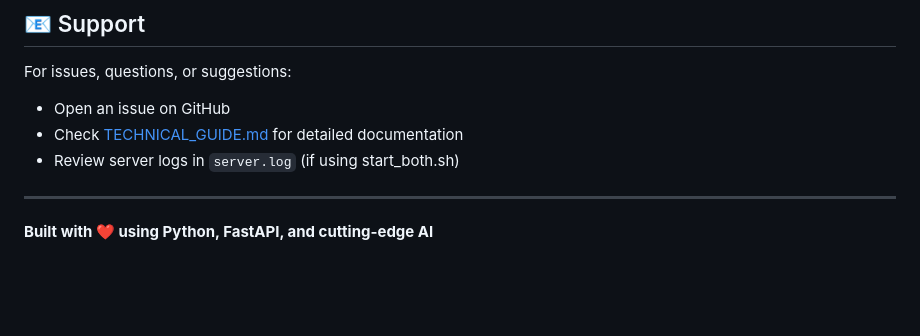
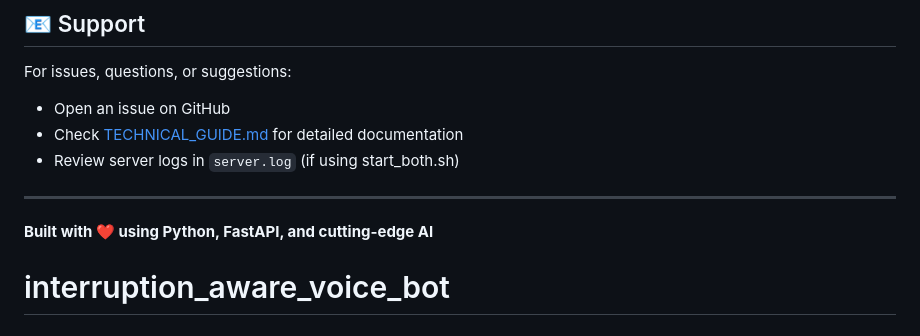
Before and after one commit to siddhartha9/interruption_aware_voice_bot, a Markdown page: README.md, the part around the change. GitHub-like rendering; blank space fills up the shorter version.

```diff
--- a/README.md
+++ b/README.md
@@ -368,3 +368,4 @@ For issues, questions, or suggestions:
 ---
 
 **Built with ❤️ using Python, FastAPI, and cutting-edge AI**
+# interruption_aware_voice_bot
```
